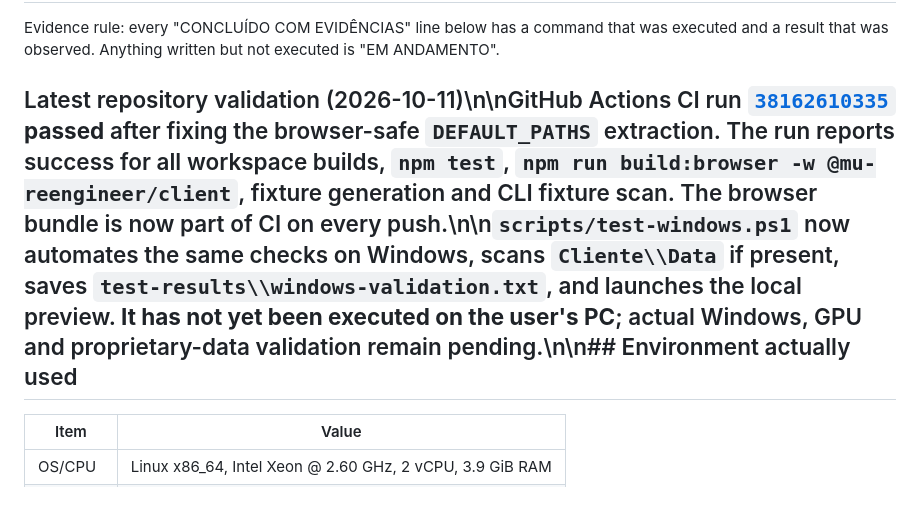
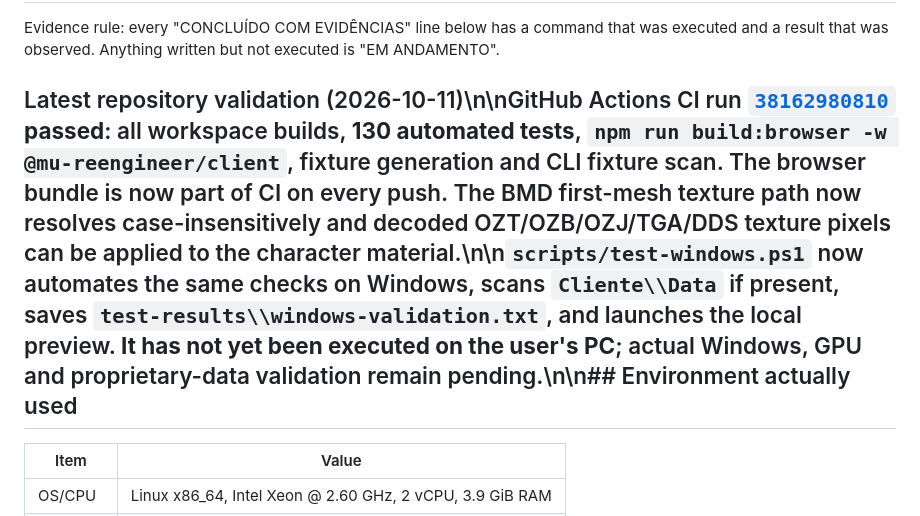
Before and after one commit to heldergaraujo2/Otimizacao-cliente, a Markdown page: project/CURRENT_STATE.md, the part around the change. Rendered like a GitHub page.

Commit message:
docs: record texture implementation and validation limits

```diff
--- a/project/CURRENT_STATE.md
+++ b/project/CURRENT_STATE.md
@@ -3,7 +3,7 @@
 Evidence rule: every "CONCLUÍDO COM EVIDÊNCIAS" line below has a command that was executed and a
 result that was observed. Anything written but not executed is "EM ANDAMENTO".
 
-## Latest repository validation (2026-10-11)\n\nGitHub Actions CI run [`38162610335`](https://github.com/heldergaraujo2/Otimizacao-cliente/actions/runs/38162610335) **passed** after fixing the browser-safe `DEFAULT_PATHS` extraction. The run reports success for all workspace builds, `npm test`, `npm run build:browser -w @mu-reengineer/client`, fixture generation and CLI fixture scan. The browser bundle is now part of CI on every push.\n\n`scripts/test-windows.ps1` now automates the same checks on Windows, scans `Cliente\\Data` if present, saves `test-results\\windows-validation.txt`, and launches the local preview. **It has not yet been executed on the user's PC**; actual Windows, GPU and proprietary-data validation remain pending.\n\n## Environment actually used
+## Latest repository validation (2026-10-11)\n\nGitHub Actions CI run [`38162980810`](https://github.com/heldergaraujo2/Otimizacao-cliente/actions/runs/38162980810) **passed**: all workspace builds, **130 automated tests**, `npm run build:browser -w @mu-reengineer/client`, fixture generation and CLI fixture scan. The browser bundle is now part of CI on every push. The BMD first-mesh texture path now resolves case-insensitively and decoded OZT/OZB/OZJ/TGA/DDS texture pixels can be applied to the character material.\n\n`scripts/test-windows.ps1` now automates the same checks on Windows, scans `Cliente\\Data` if present, saves `test-results\\windows-validation.txt`, and launches the local preview. **It has not yet been executed on the user's PC**; actual Windows, GPU and proprietary-data validation remain pending.\n\n## Environment actually used
 
 | Item | Value |
 | --- | --- |
```
